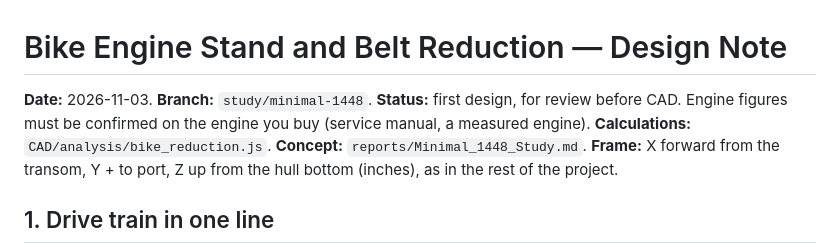
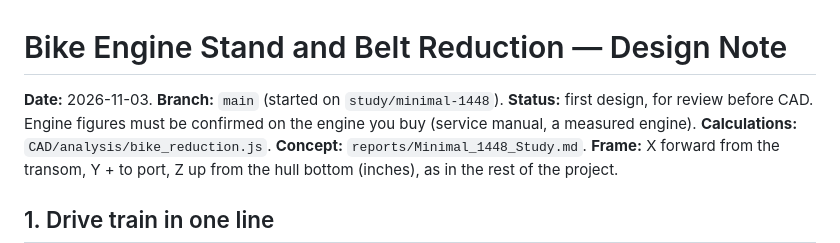
Before and after one commit to acappon/DIY-MiniAirboat, a Markdown page: rev8_JonAirBoat/reports/Bike_Engine_Stand_and_Reduction.md, the part around the change. GitHub-like rendering.

```diff
--- a/rev8_JonAirBoat/reports/Bike_Engine_Stand_and_Reduction.md
+++ b/rev8_JonAirBoat/reports/Bike_Engine_Stand_and_Reduction.md
@@ -1,6 +1,6 @@
 # Bike Engine Stand and Belt Reduction — Design Note
 
-**Date:** 2026-11-03. **Branch:** `study/minimal-1448`. **Status:** first design, for review before CAD. Engine figures must be confirmed on the engine you buy (service manual, a measured engine).
+**Date:** 2026-11-03. **Branch:** `main` (started on `study/minimal-1448`). **Status:** first design, for review before CAD. Engine figures must be confirmed on the engine you buy (service manual, a measured engine).
 **Calculations:** `CAD/analysis/bike_reduction.js`. **Concept:** `reports/Minimal_1448_Study.md`.
 **Frame:** X forward from the transom, Y + to port, Z up from the hull bottom (inches), as in the rest of the project.
 
```
Also changed, not shown: rev8_JonAirBoat/reports/Minimal_1448_Study.md (+1 -1 lines), rev8_JonAirBoat/reports/Release_Notes_v1.0.0.4.md (+2 -2 lines).
